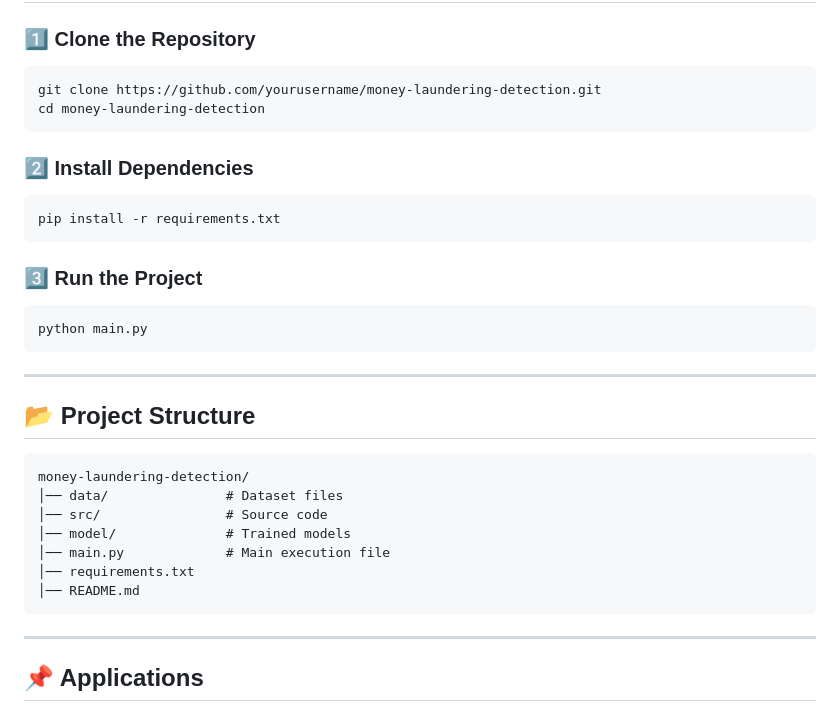
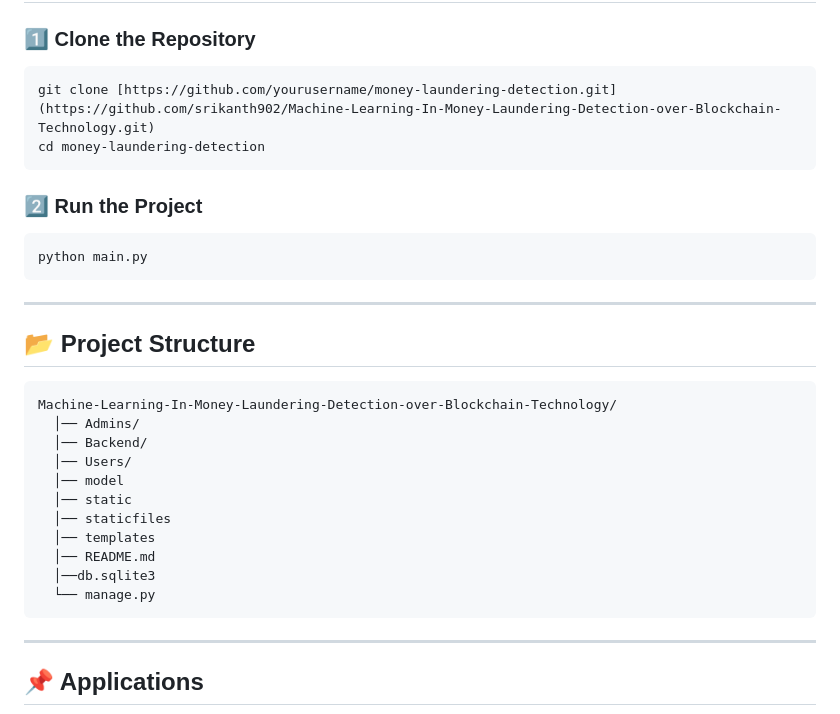
Before and after one commit to srikanth902/Machine-Learning-In-Money-Laundering-Detection-over-Blockchain-Technology, a Markdown page: README.md, the part around the change. Rendered like a GitHub page.

Commit message:
Revise README with new repository link and steps
Updated repository link and modified project instructions.

````diff
--- a/README.md
+++ b/README.md
@@ -78,17 +78,11 @@ The project follows these steps:
 ### 1️⃣ Clone the Repository
 
 ```bash
-git clone https://github.com/yourusername/money-laundering-detection.git
+git clone [https://github.com/yourusername/money-laundering-detection.git](https://github.com/srikanth902/Machine-Learning-In-Money-Laundering-Detection-over-Blockchain-Technology.git)
 cd money-laundering-detection
 ```
 
-### 2️⃣ Install Dependencies
-
-```bash
-pip install -r requirements.txt
-```
-
-### 3️⃣ Run the Project
+### 2️⃣ Run the Project
 
 ```bash
 python main.py
@@ -99,13 +93,17 @@ python main.py
 ## 📂 Project Structure
 
 ```
-money-laundering-detection/
-│── data/               # Dataset files
-│── src/                # Source code
-│── model/              # Trained models
-│── main.py             # Main execution file
-│── requirements.txt
-│── README.md
+Machine-Learning-In-Money-Laundering-Detection-over-Blockchain-Technology/
+  │── Admins/
+  │── Backend/
+  │── Users/
+  │── model
+  │── static
+  │── staticfiles
+  │── templates
+  │── README.md
+  │──db.sqlite3
+  └── manage.py
 ```
 
 ---
````
